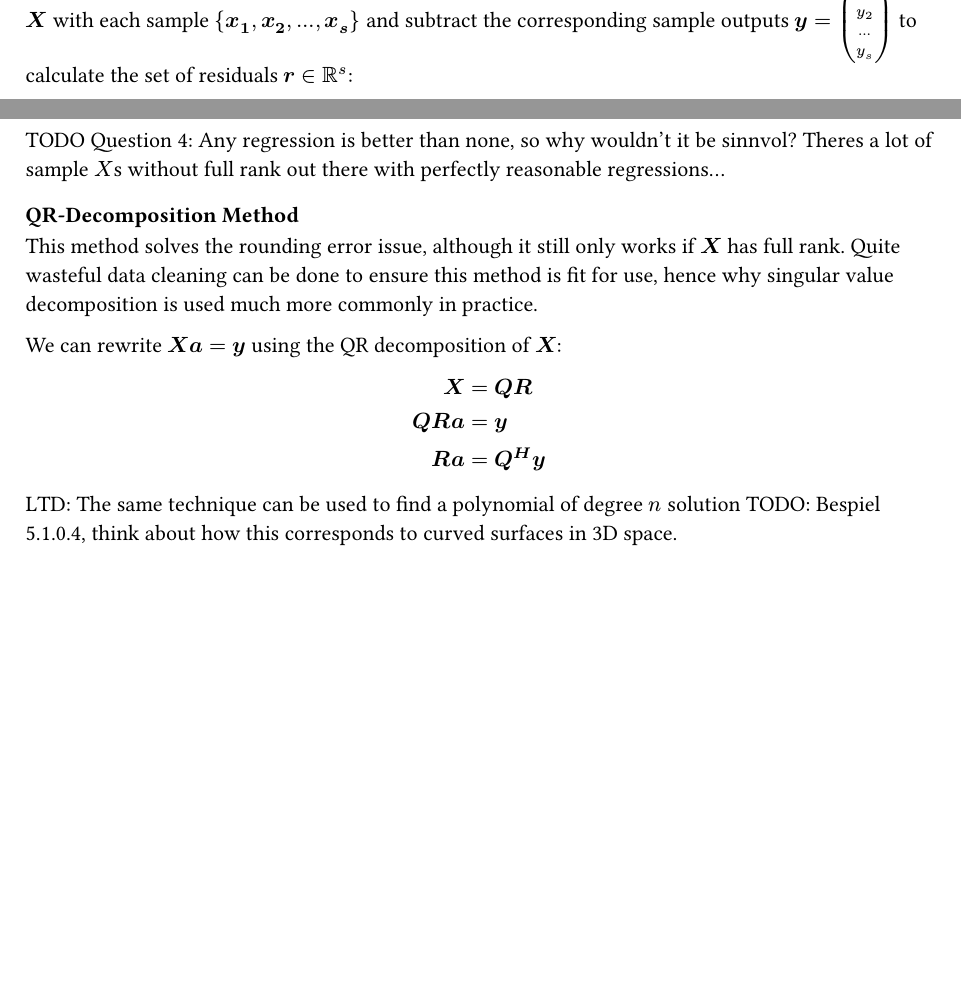
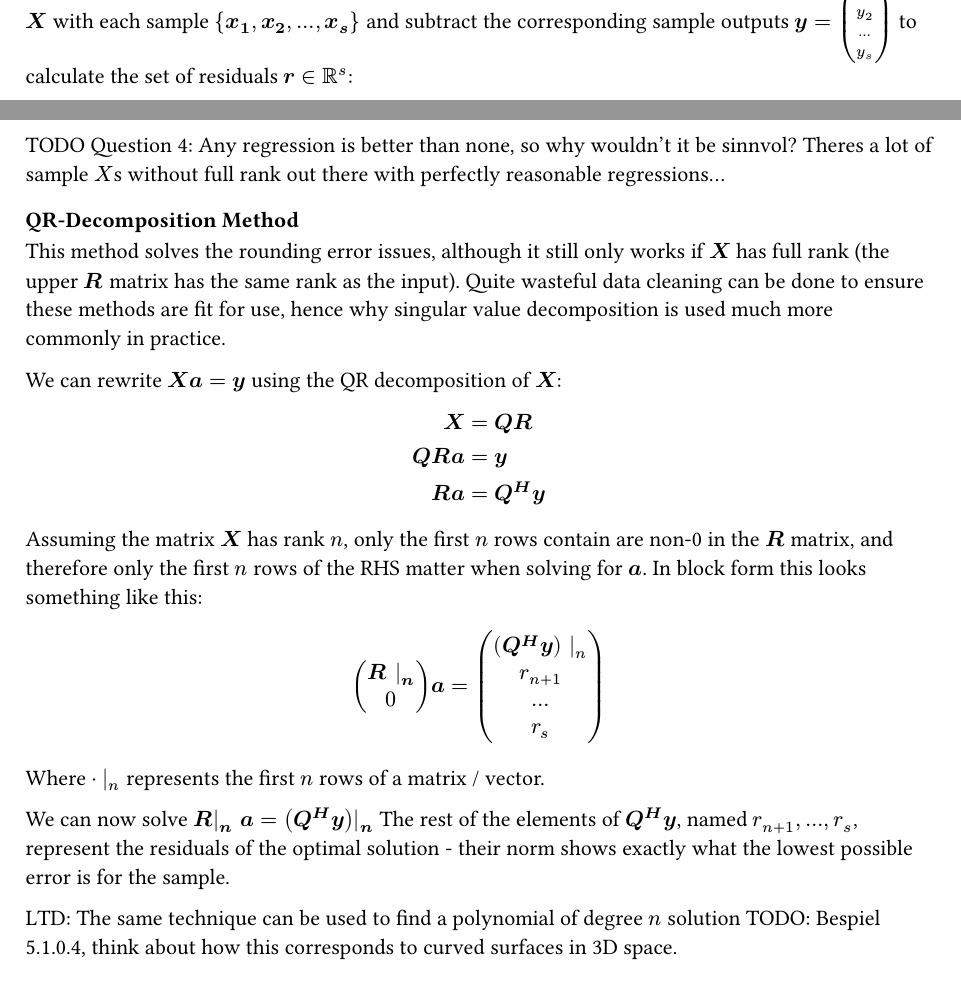
Before and after one commit to kalekdev/uni, a Typst document (semester-1/lineare-algebra/notes.typ): two parts of pages 30 and 31 of 31, joined at a grey line, cut so that both start at the same text, the shorter picture padded with empty space. Compiled offline with Typst 0.15.

```diff
--- a/semester-1/lineare-algebra/notes.typ
+++ b/semester-1/lineare-algebra/notes.typ
@@ -1076,7 +1086,7 @@
 TODO Question 4: Any regression is better than none, so why wouldn't it be sinnvol? Theres a lot of sample $X$s without full rank out there with perfectly reasonable regressions...
 
 ===== QR-Decomposition Method
-This method solves the rounding error issue, although it still only works if $bold(X)$ has full rank. Quite wasteful data cleaning can be done to ensure this method is fit for use, hence why singular value decomposition is used much more commonly in practice.
+This method solves the rounding error issues, although it still only works if $bold(X)$ has full rank (the upper $bold(R)$ matrix has the same rank as the input). Quite wasteful data cleaning can be done to ensure these methods are fit for use, hence why singular value decomposition is used much more commonly in practice.
 
 We can rewrite $bold(X a &= y)$ using the QR decomposition of $bold(X)$:
 $
@@ -1084,6 +1094,13 @@
   bold(Q R a &= y)\
   bold(R a &= Q^H y)
 $
+Assuming the matrix $bold(X)$ has rank $n$, only the first $n$ rows contain are non-0 in the $bold(R)$ matrix, and therefore only the first $n$ rows of the RHS matter when solving for $bold(a)$. In block form this looks something like this:
+$
+  vec(bold(R |_n), 0) bold(a) = vec(bold((Q^H y)) |_n, r_(n+1), ..., r_s)
+$
+Where $dot |_n$ represents the first $n$ rows of a matrix / vector.
+
+We can now solve $bold(R|_n a = (Q^H y)|_n)$ The rest of the elements of $bold(Q^H y)$, named $r_(n+1), ..., r_s$, represent the residuals of the optimal solution - their norm shows exactly what the lowest possible error is for the sample.
 
 LTD: The same technique can be used to find a polynomial of degree $n$ solution TODO: Bespiel 5.1.0.4, think about how this corresponds to curved surfaces in 3D space.
 
```
Also changed, not shown: semester-1/lineare-algebra/notes.pdf, semester-1/lineare-algebra/notes.typ (18 more changed lines).
